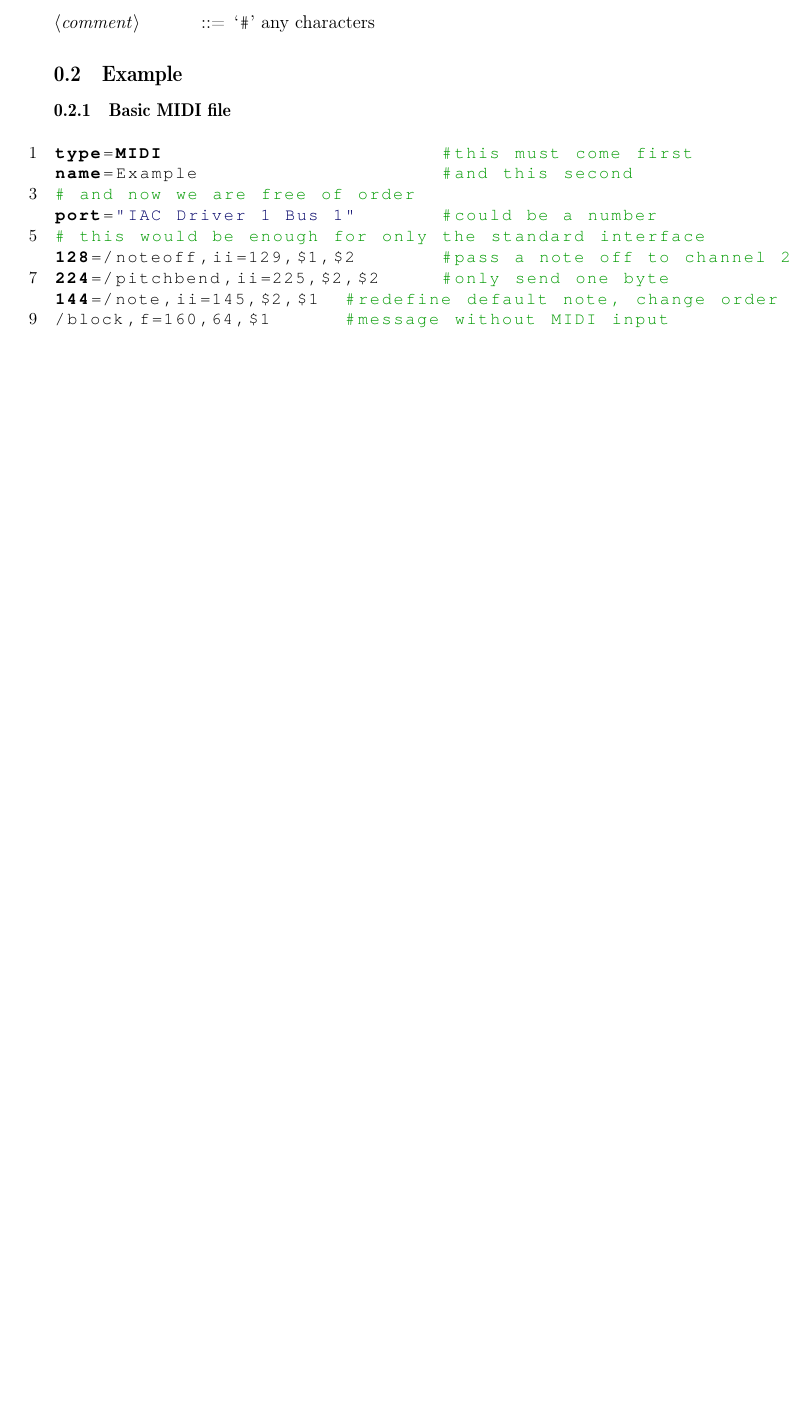
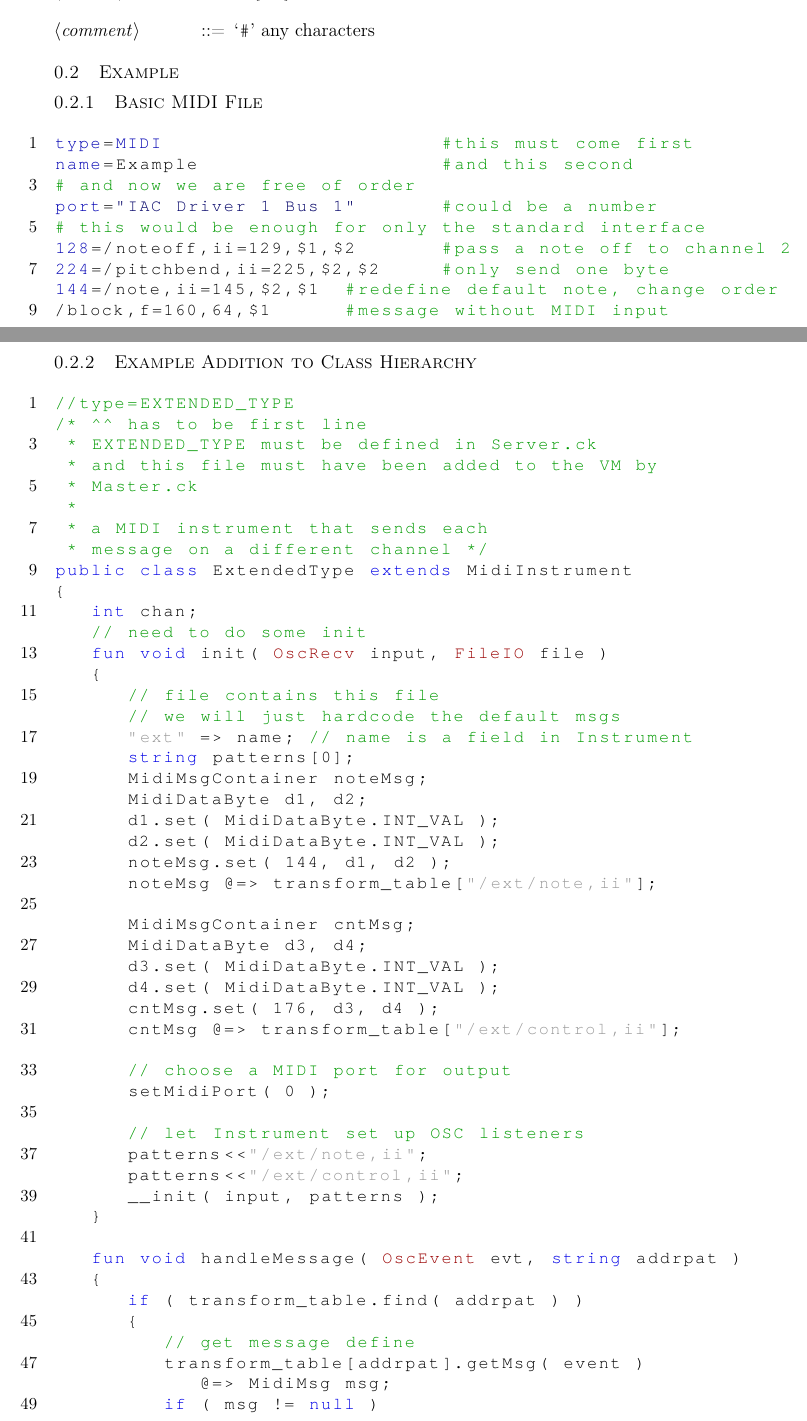
Before and after one commit to PFCM/Control, a LaTeX document (docs/InstrumentFileSpec.tex): part of page 2 of 2 before the commit and two parts of pages 2 and 3 of 4 after it, the two joined at a grey line, cut so that both start at the same text, the shorter picture padded with empty space. Compiled offline with pdfLaTeX.

Commit message:
Improving docs

```diff
--- a/docs/InstrumentFileSpec.tex
+++ b/docs/InstrumentFileSpec.tex
@@ -2,6 +2,7 @@
 \usepackage[a4paper,margin=2.7cm]{geometry}
 \usepackage{syntax}
 \usepackage{enumerate}
+\usepackage[sc,small,compact]{titlesec}
 
 \usepackage{xcolor}
 \usepackage{listings}
@@ -108,3 +110,67 @@ port="IAC Driver 1 Bus 1" 	#could be a number
 /block,f=160,64,$1	#message without MIDI input
 \end{lstlisting}
 
+\clearpage
+\subsubsection{Example Addition to Class Hierarchy}
+\begin{lstlisting} [language=java,
+			  classoffset=0,
+			  morekeywords={fun,string},
+			  keywordstyle=\color{blue!90!black},
+			  stringstyle=\color{black!40},
+			  commentstyle=\color{green!60!black},
+			  classoffset=1,
+			  morekeywords={OscEvent, OscRecv,FileIO},
+			  keywordstyle=\color{red!60!black},
+			  classoffset=0,
+			  tabsize=3]
+//type=EXTENDED_TYPE
+/* ^^ has to be first line
+ * EXTENDED_TYPE must be defined in Server.ck
+ * and this file must have been added to the VM by
+ * Master.ck
+ *
+ * a MIDI instrument that sends each
+ * message on a different channel */
+public class ExtendedType extends MidiInstrument
+{
+	int chan;
+	// need to do some init
+	fun void init( OscRecv input, FileIO file )
+	{
+		// file contains this file
+		// we will just hardcode the default msgs
+		"ext" => name; // name is a field in Instrument
+		string patterns[0];
+		MidiMsgContainer noteMsg;
+		MidiDataByte d1, d2;
+		d1.set( MidiDataByte.INT_VAL );
+		d2.set( MidiDataByte.INT_VAL );
+		noteMsg.set( 144, d1, d2 );
+		noteMsg @=> transform_table["/ext/note,ii"];
+
+		MidiMsgContainer cntMsg;
+		MidiDataByte d3, d4;
+		d3.set( MidiDataByte.INT_VAL );
+		d4.set( MidiDataByte.INT_VAL );
+		cntMsg.set( 176, d3, d4 );
+		cntMsg @=> transform_table["/ext/control,ii"];
+
+		// choose a MIDI port for output
+		setMidiPort( 0 );
+
+		// let Instrument set up OSC listeners
+		patterns<<"/ext/note,ii";
+		patterns<<"/ext/control,ii";
+		__init( input, patterns );
+	}
+
+	fun void handleMessage( OscEvent evt, string addrpat )
+	{
+		if ( transform_table.find( addrpat ) )
+		{
+			// get message define
+			transform_table[addrpat].getMsg( event )
+				@=> MidiMsg msg;
+			if ( msg != null )
+			{
+				chan +=> msg.data1;
```
Also changed, not shown: docs/InstrumentFileSpec.pdf, docs/InstrumentFileSpec.tex (15 more changed lines).
